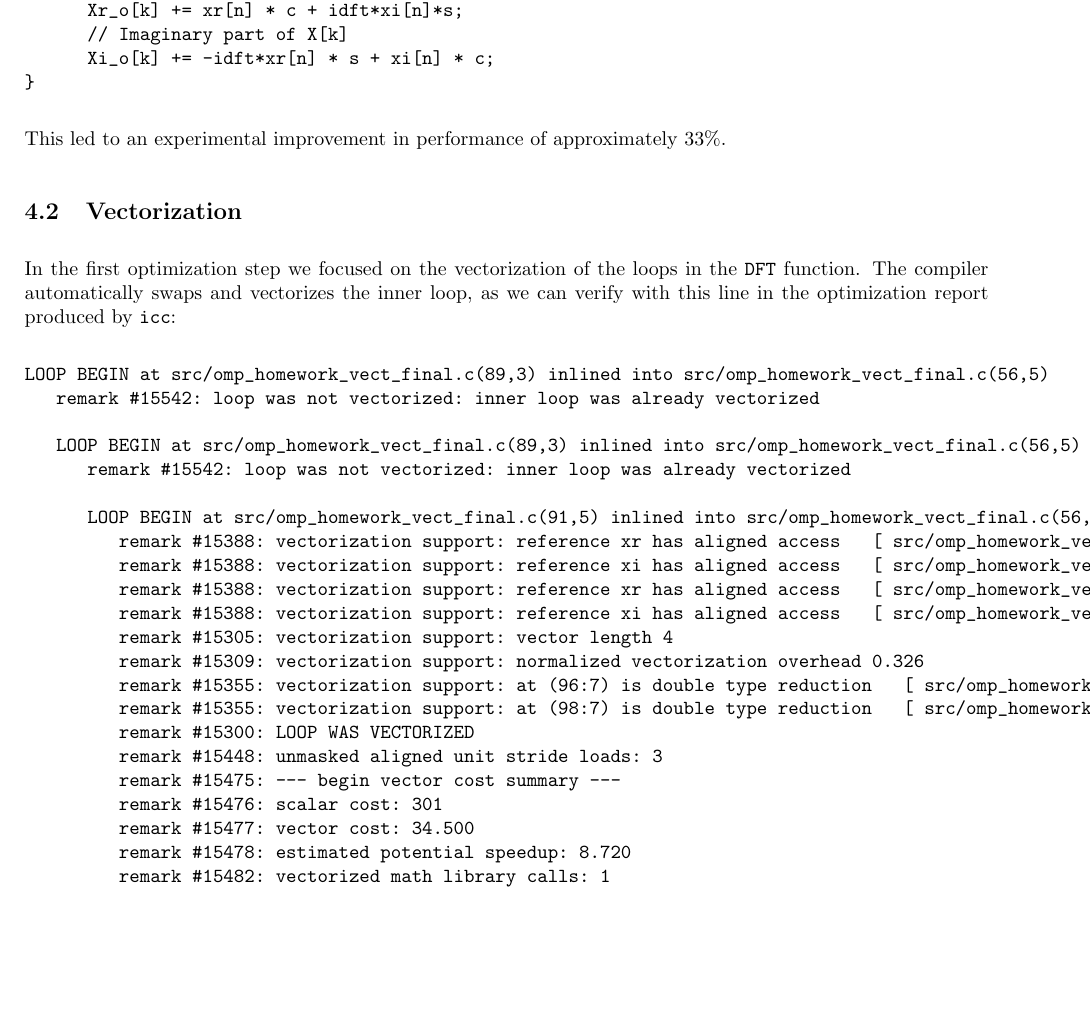
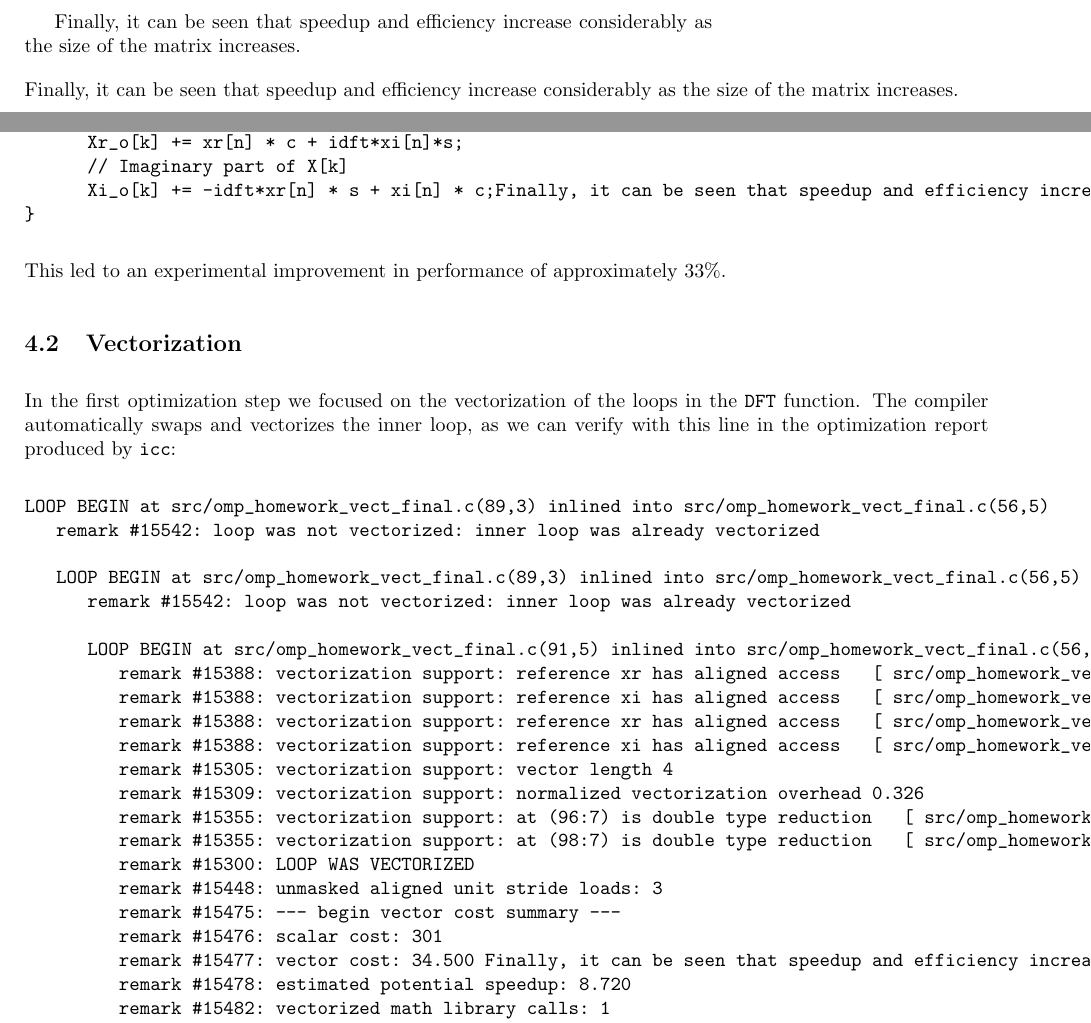
Before and after one commit to F4de78/hpc-labs, a LaTeX document (OpenMP/report/main.tex): part of page 3 of 6 before the commit and two parts of pages 1 and 4 of 7 after it, the two joined at a grey line, cut at the place of the change, the shorter picture padded with empty space. Compiled offline with pdfLaTeX.

Commit message:
update reports

```diff
--- a/OpenMP/report/main.tex
+++ b/OpenMP/report/main.tex
@@ -14,7 +14,7 @@
 \usepackage{hyperref}
 \usepackage{multicol}
 \usepackage{fancyvrb}
-\usepackage{xcolor}
+\usepackage{xcolor}Finally, it can be seen that speedup and efficiency increase considerably as the size of the matrix increases.
 \usepackage[utf8]{inputenc}
 \usepackage{fancyvrb}
 \usepackage{xcolor}
@@ -51,7 +51,7 @@ s4835118@studenti.unige.it & s4819642@studenti.unige.it & s4828628@studenti.unig
 \date{March 2024}
 
 \begin{document}
-
+Finally, it can be seen that speedup and efficiency increase considerably as the size of the matrix increases.
 \maketitle
 
 \tableofcontents
@@ -113,7 +113,7 @@ for (int n=0 ; n<N ; n++) {
       // Real part of X[k]
       Xr_o[k] += xr[n] * c + idft*xi[n]*s;
       // Imaginary part of X[k]
-      Xi_o[k] += -idft*xr[n] * s + xi[n] * c;
+      Xi_o[k] += -idft*xr[n] * s + xi[n] * c;Finally, it can be seen that speedup and efficiency increase considerably as the size of the matrix increases.
 }
 \end{verbatim}
 
@@ -142,7 +142,7 @@ LOOP BEGIN at src/omp_homework_vect_final.c(89,3) inlined into src/omp_homework_
          remark #15448: unmasked aligned unit stride loads: 3
          remark #15475: --- begin vector cost summary ---
          remark #15476: scalar cost: 301
-         remark #15477: vector cost: 34.500
+         remark #15477: vector cost: 34.500 Finally, it can be seen that speedup and efficiency increase considerably as the size of the matrix increases.
          remark #15478: estimated potential speedup: 8.720
          remark #15482: vectorized math library calls: 1
          remark #15486: divides: 1
@@ -175,7 +175,7 @@ LOOP BEGIN at src/omp_homework_vect_final.c(89,3)
          remark #15300: LOOP WAS VECTORIZED
          remark #15448: unmasked aligned unit stride loads: 3
          remark #15475: --- begin vector cost summary ---
-         remark #15476: scalar cost: 301
+         remark #15476: scalar cost: 301 Finally, it can be seen that speedup and efficiency increase considerably as the size of the matrix increases.
          remark #15477: vector cost: 34.500
          remark #15478: estimated potential speedup: 8.720
          remark #15482: vectorized math library calls: 1
```
Also changed, not shown: OpenMP/report/main.tex (2 more changed lines).
